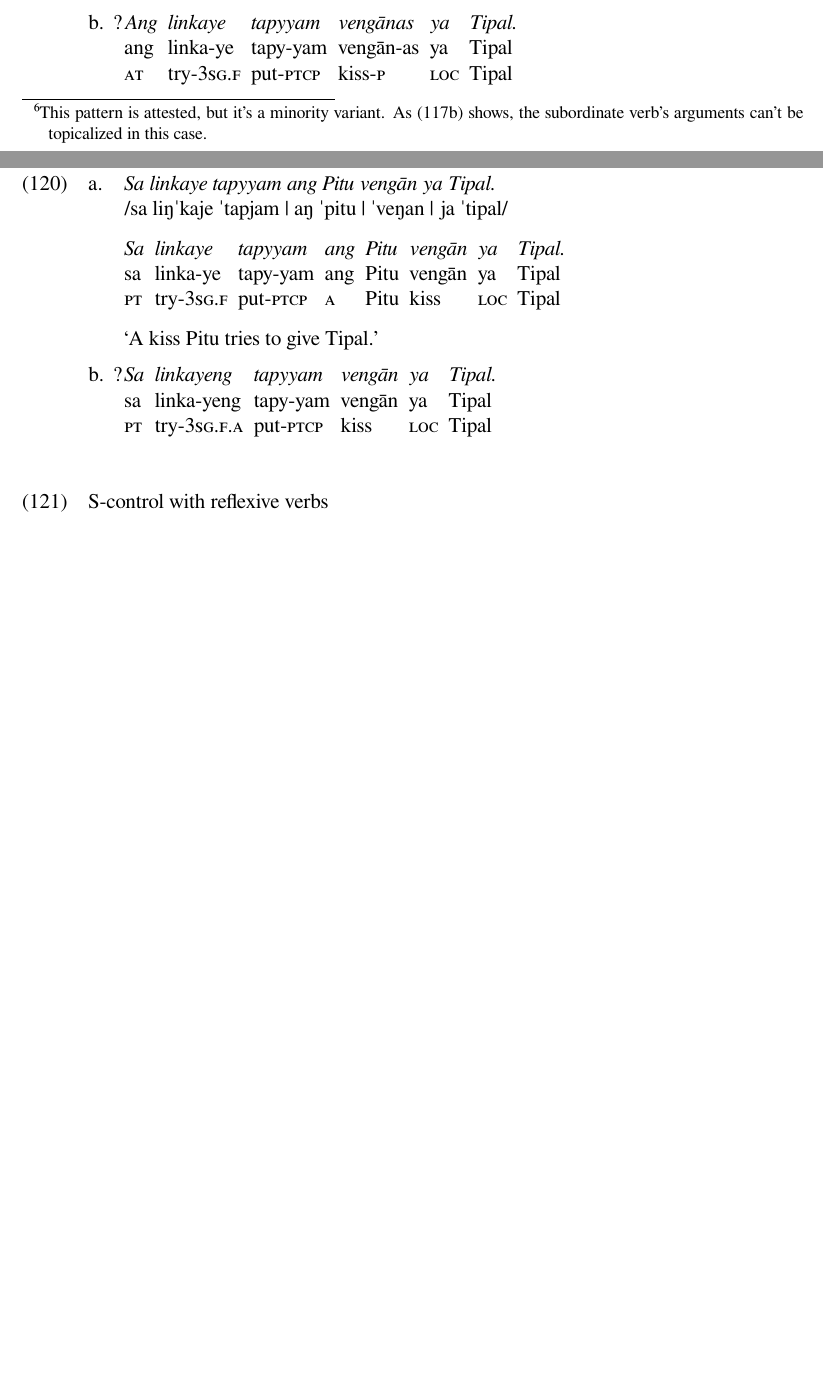
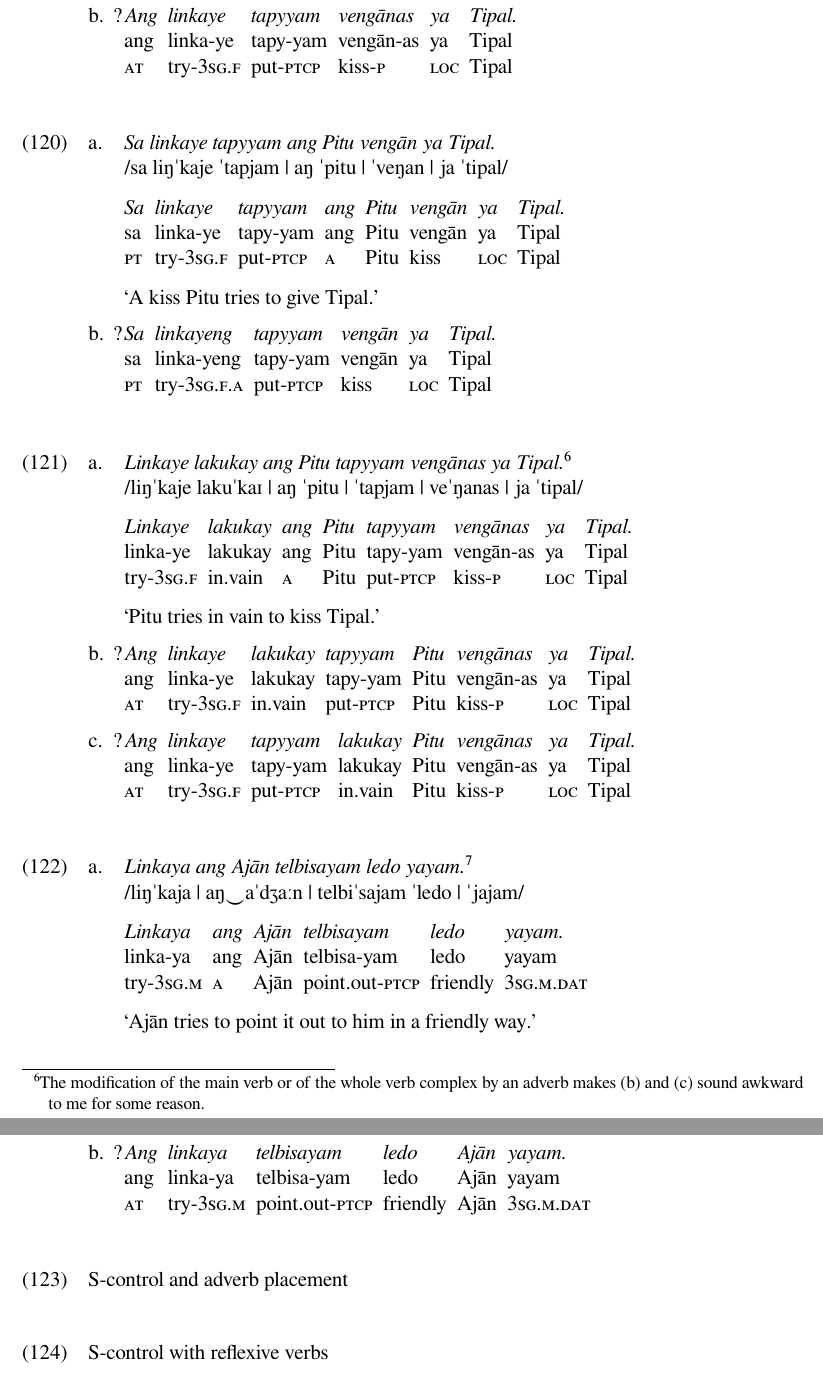
Before and after one commit to carbeck/ayerigrammar, a LaTeX document (misc/variations.tex): two parts of pages 31 and 32 of 33 before the commit and two parts of pages 32 and 33 of 34 after it, joined at a grey line, cut so that both start at the same text, the shorter picture padded with empty space. The pictures show the PDF file misc/variations.pdf that the author committed with the source.

Commit message:
More s-control examples. Not sure if I should allow topic marking of an argument of a controlled verb on the main verb after all.

```diff
--- a/misc/variations.tex
+++ b/misc/variations.tex
@@ -1977,8 +1976,6 @@
 \glc try-\TsgF{} \AgtT{} climb.up-\Ptcp{} Banvā wall-\PargI{} //
 \endgl
 \xe
-
-\footnotehacktext{This pattern is attested, but it's a minority variant. As (\ref{ex:rightsideptcp}) shows, the subordinate verb's arguments can't be topicalized in this case.}
 
 \pex
 \a\begingl
@@ -2064,3 +2067,15 @@
 \endgl
 \xe
 
+\pex
+\a\begingl
+\glpreamble \textit{Linkaye lakukay ang Pitu tapyyam vengānas ya Tipal.}\footnotemark \\
+	/liŋˈkaje lakuˈkaɪ | aŋ ˈpitu | ˈtapjam | veˈŋanas | ja ˈtipal/ //
+
+\gla Linkaye lakukay ang Pitu tapyyam vengānas ya Tipal. //
+\glb linka-ye lakukay ang Pitu tapy-yam vengān-as ya Tipal //
+\glc try-\TsgF{} in.vain \Aarg{} Pitu put-\Ptcp{} kiss-\Parg{} \Loc{} Tipal //
+\glft `Pitu tries in vain to kiss Tipal.' //
+\endgl
+
+\a\ljudge?\begingl
@@ -2066,0 +2085,3 @@
+\endgl
+
+\a\ljudge?\begingl
@@ -2066,0 +2091,17 @@
+\endgl
+\xe
+
+\footnotetext{The modification of the main verb or of the whole verb complex by an adverb makes (b) and (c) sound awkward to me for some reason.}
+
+\pex
+\a\begingl
+\glpreamble \textit{Linkaya ang Ajān telbisayam ledo yayam.}\footnotemark \\
+	/liŋˈkaja | aŋ‿aˈdʒaːn | telbiˈsajam ˈledo | ˈjajam/ //
+
+\gla Linkaya ang Ajān telbisayam ledo yayam. //
+\glb linka-ya ang Ajān telbisa-yam ledo yayam //
+\glc try-\TsgM{} \Aarg{} Ajān point.out-\Ptcp{} friendly \TsgM{}.\Dat{} //
+\glft `Ajān tries to point it out to him in a friendly way.' //
+\endgl
+
+\a\ljudge?\begingl
@@ -2067,3 +2112,8 @@
+\xe
+
+\footnotetext{Here as well (b) sounds awkward.}
+
+\ex S-control and adverb placement \xe
 \ex S-control with reflexive verbs \xe
 
 \ex O-control verbs (e.g. ask s.o. to do sth.) \xe
```
Also changed, not shown: misc/variations.pdf, misc/variations.tex (61 more changed lines).
